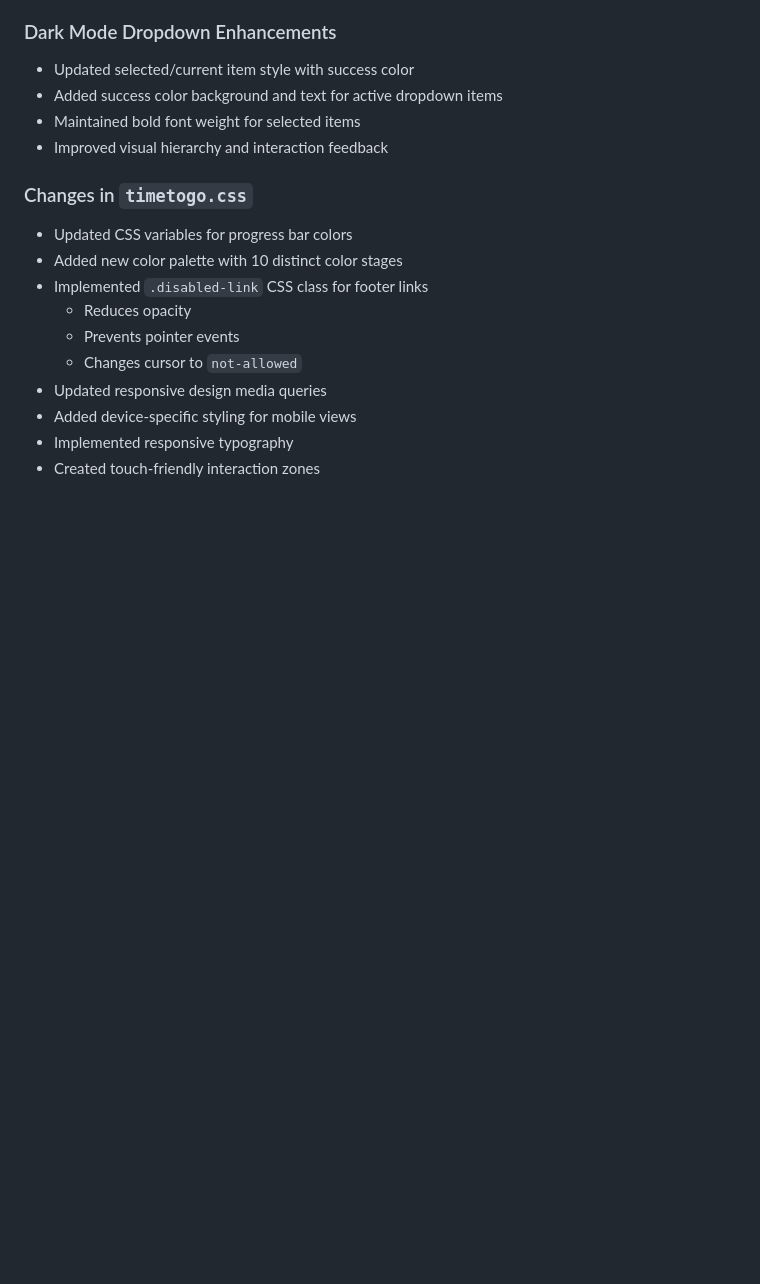
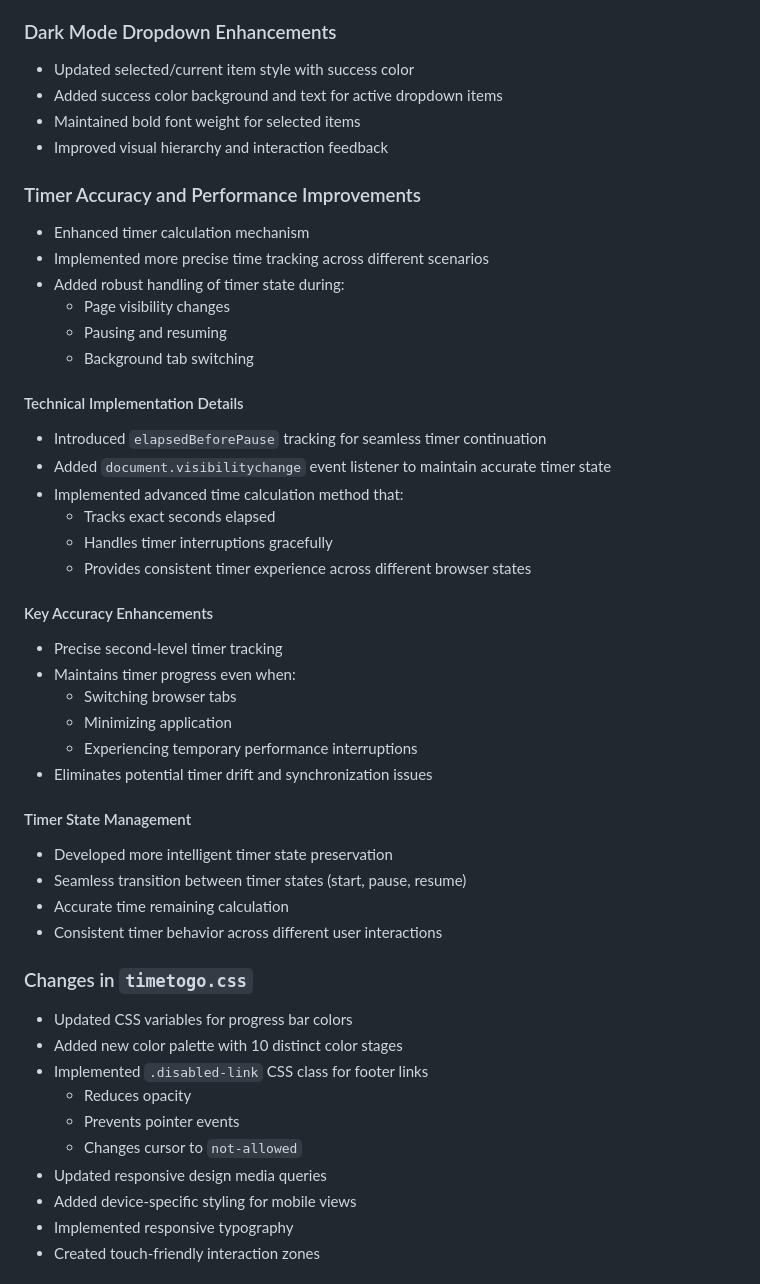
Before and after one commit to Mr-Zamora/timetogo, a Markdown page: CHANGELOG.md, the part around the change. Drawn GitHub-style; blank space fills up the shorter version.

```diff
--- a/CHANGELOG.md
+++ b/CHANGELOG.md
@@ -79,6 +79,36 @@
 - Maintained bold font weight for selected items
 - Improved visual hierarchy and interaction feedback
 
+### Timer Accuracy and Performance Improvements
+- Enhanced timer calculation mechanism
+- Implemented more precise time tracking across different scenarios
+- Added robust handling of timer state during:
+  - Page visibility changes
+  - Pausing and resuming
+  - Background tab switching
+
+#### Technical Implementation Details
+- Introduced `elapsedBeforePause` tracking for seamless timer continuation
+- Added `document.visibilitychange` event listener to maintain accurate timer state
+- Implemented advanced time calculation method that:
+  - Tracks exact seconds elapsed
+  - Handles timer interruptions gracefully
+  - Provides consistent timer experience across different browser states
+
+#### Key Accuracy Enhancements
+- Precise second-level timer tracking
+- Maintains timer progress even when:
+  - Switching browser tabs
+  - Minimizing application
+  - Experiencing temporary performance interruptions
+- Eliminates potential timer drift and synchronization issues
+
+#### Timer State Management
+- Developed more intelligent timer state preservation
+- Seamless transition between timer states (start, pause, resume)
+- Accurate time remaining calculation
+- Consistent timer behavior across different user interactions
+
 ### Changes in `timetogo.css`
 - Updated CSS variables for progress bar colors
 - Added new color palette with 10 distinct color stages
```
